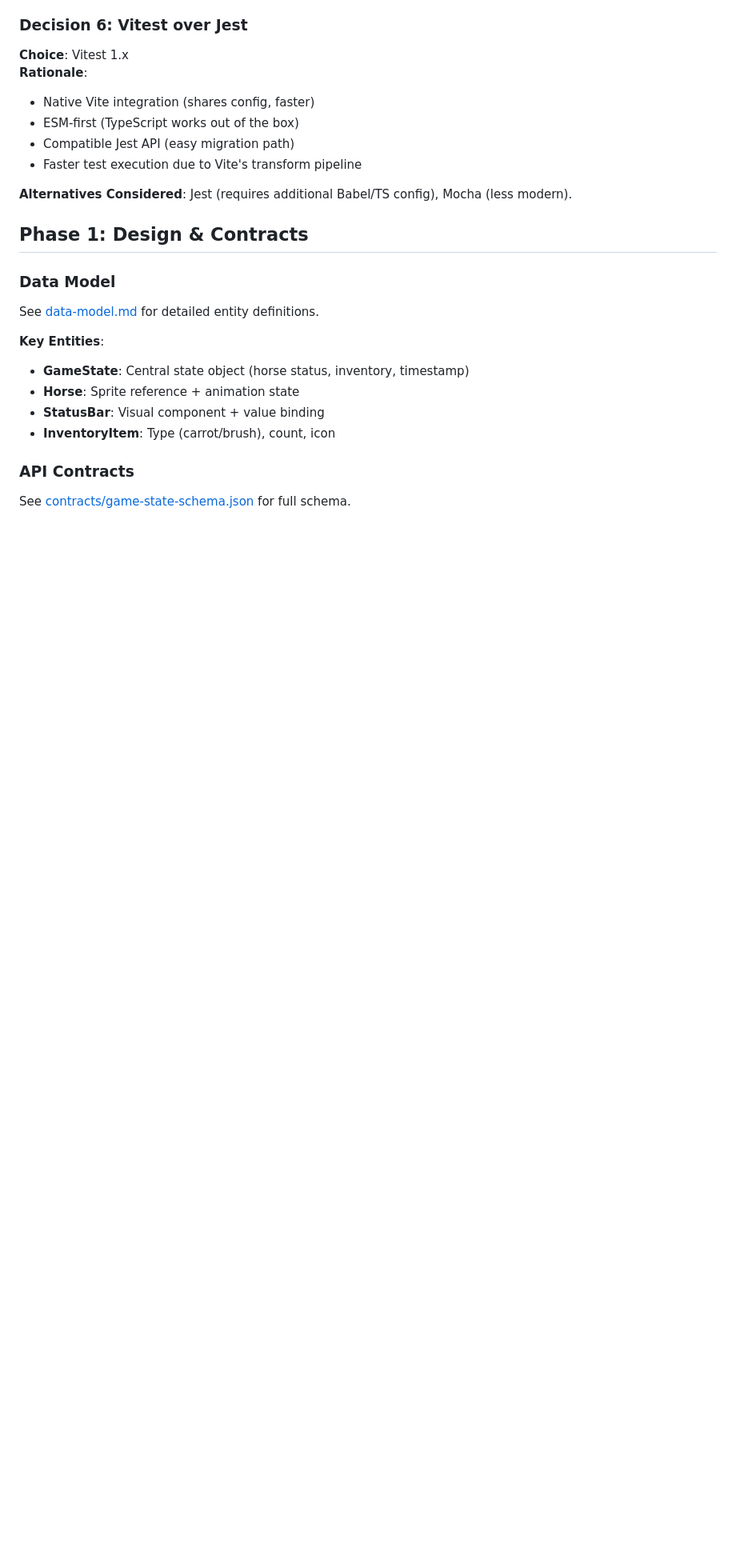
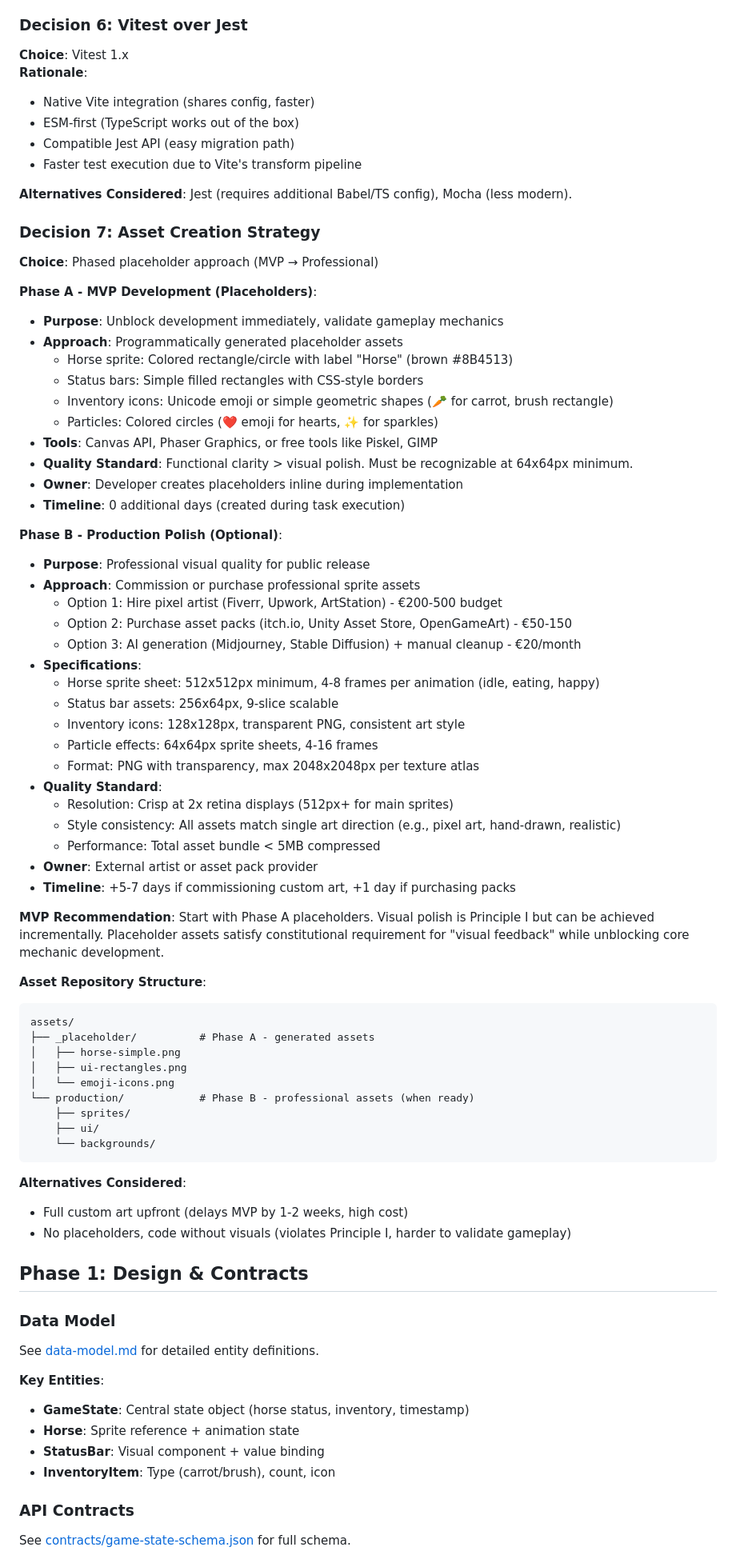
Before and after one commit to echle/fionella-rossberg, a Markdown page: specs/001-horse-care-mvp/plan.md, the part around the change. Shown at 80% size. Drawn GitHub-style; blank space fills up the shorter version.

````diff
--- a/specs/001-horse-care-mvp/plan.md
+++ b/specs/001-horse-care-mvp/plan.md
@@ -205,6 +205,59 @@ project-root/
 
 **Alternatives Considered**: Jest (requires additional Babel/TS config), Mocha (less modern).
 
+### Decision 7: Asset Creation Strategy
+**Choice**: Phased placeholder approach (MVP → Professional)
+
+**Phase A - MVP Development (Placeholders)**:
+- **Purpose**: Unblock development immediately, validate gameplay mechanics
+- **Approach**: Programmatically generated placeholder assets
+  - Horse sprite: Colored rectangle/circle with label "Horse" (brown #8B4513)
+  - Status bars: Simple filled rectangles with CSS-style borders
+  - Inventory icons: Unicode emoji or simple geometric shapes (🥕 for carrot, brush rectangle)
+  - Particles: Colored circles (❤️ emoji for hearts, ✨ for sparkles)
+- **Tools**: Canvas API, Phaser Graphics, or free tools like Piskel, GIMP
+- **Quality Standard**: Functional clarity > visual polish. Must be recognizable at 64x64px minimum.
+- **Owner**: Developer creates placeholders inline during implementation
+- **Timeline**: 0 additional days (created during task execution)
+
+**Phase B - Production Polish (Optional)**:
+- **Purpose**: Professional visual quality for public release
+- **Approach**: Commission or purchase professional sprite assets
+  - Option 1: Hire pixel artist (Fiverr, Upwork, ArtStation) - €200-500 budget
+  - Option 2: Purchase asset packs (itch.io, Unity Asset Store, OpenGameArt) - €50-150
+  - Option 3: AI generation (Midjourney, Stable Diffusion) + manual cleanup - €20/month
+- **Specifications**:
+  - Horse sprite sheet: 512x512px minimum, 4-8 frames per animation (idle, eating, happy)
+  - Status bar assets: 256x64px, 9-slice scalable
+  - Inventory icons: 128x128px, transparent PNG, consistent art style
+  - Particle effects: 64x64px sprite sheets, 4-16 frames
+  - Format: PNG with transparency, max 2048x2048px per texture atlas
+- **Quality Standard**:
+  - Resolution: Crisp at 2x retina displays (512px+ for main sprites)
+  - Style consistency: All assets match single art direction (e.g., pixel art, hand-drawn, realistic)
+  - Performance: Total asset bundle < 5MB compressed
+- **Owner**: External artist or asset pack provider
+- **Timeline**: +5-7 days if commissioning custom art, +1 day if purchasing packs
+
+**MVP Recommendation**: Start with Phase A placeholders. Visual polish is Principle I but can be achieved incrementally. Placeholder assets satisfy constitutional requirement for "visual feedback" while unblocking core mechanic development.
+
+**Asset Repository Structure**:
+```
+assets/
+├── _placeholder/          # Phase A - generated assets
+│   ├── horse-simple.png
+│   ├── ui-rectangles.png
+│   └── emoji-icons.png
+└── production/            # Phase B - professional assets (when ready)
+    ├── sprites/
+    ├── ui/
+    └── backgrounds/
+```
+
+**Alternatives Considered**:
+- Full custom art upfront (delays MVP by 1-2 weeks, high cost)
+- No placeholders, code without visuals (violates Principle I, harder to validate gameplay)
+
 ## Phase 1: Design & Contracts
 
 ### Data Model
````
Also changed, not shown: specs/001-horse-care-mvp/tasks.md (+25 -20 lines).
